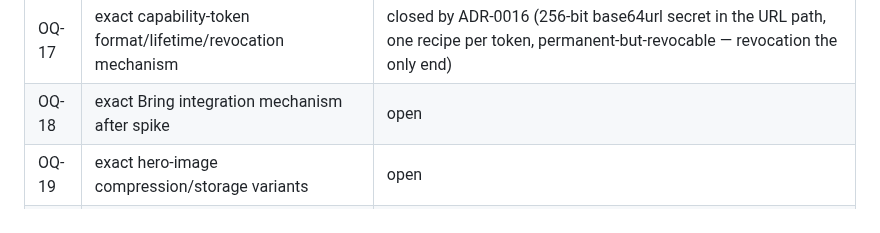
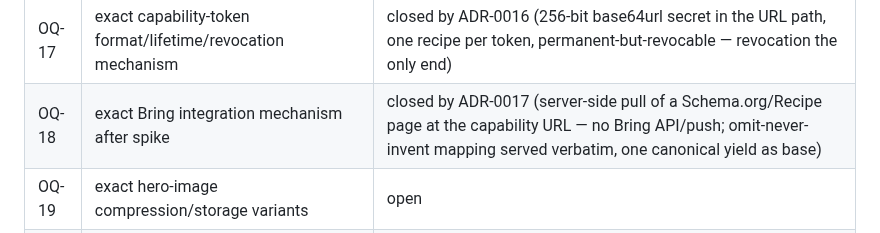
Before and after one commit to kschlt/cookframe, a Markdown page: docs/open-questions.md, the part around the change. GitHub-like rendering.

```diff
--- a/docs/open-questions.md
+++ b/docs/open-questions.md
@@ -26,7 +26,7 @@ discovery-era wording is kept in [`archive/`](archive/).
 | OQ-15 | exact scaling-classification algorithm | out of V1 scope |
 | OQ-16 | exact safe URL-fetch implementation | closed by ADR-0010 |
 | OQ-17 | exact capability-token format/lifetime/revocation mechanism | closed by ADR-0016 (256-bit base64url secret in the URL path, one recipe per token, permanent-but-revocable — revocation the only end) |
-| OQ-18 | exact Bring integration mechanism after spike | open |
+| OQ-18 | exact Bring integration mechanism after spike | closed by ADR-0017 (server-side pull of a Schema.org/Recipe page at the capability URL — no Bring API/push; omit-never-invent mapping served verbatim, one canonical yield as base) |
 | OQ-19 | exact hero-image compression/storage variants | open |
 | OQ-20 | exact unit conversion behavior | out of V1 scope |
 | OQ-21 | semantic ingredient alias vocabulary | out of V1 scope |
```
Also changed, not shown: docs/adr/ADR-0017-bring-integration-is-a-server-side-pull-of-a-schema-org-page.md (added, +113 -0 lines).
